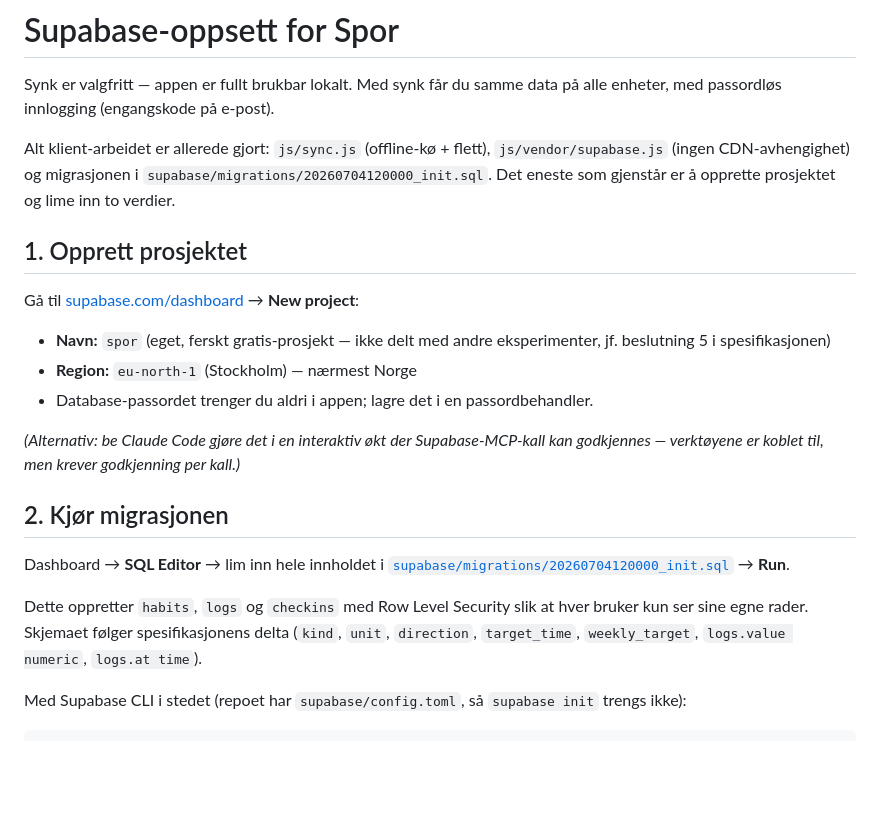
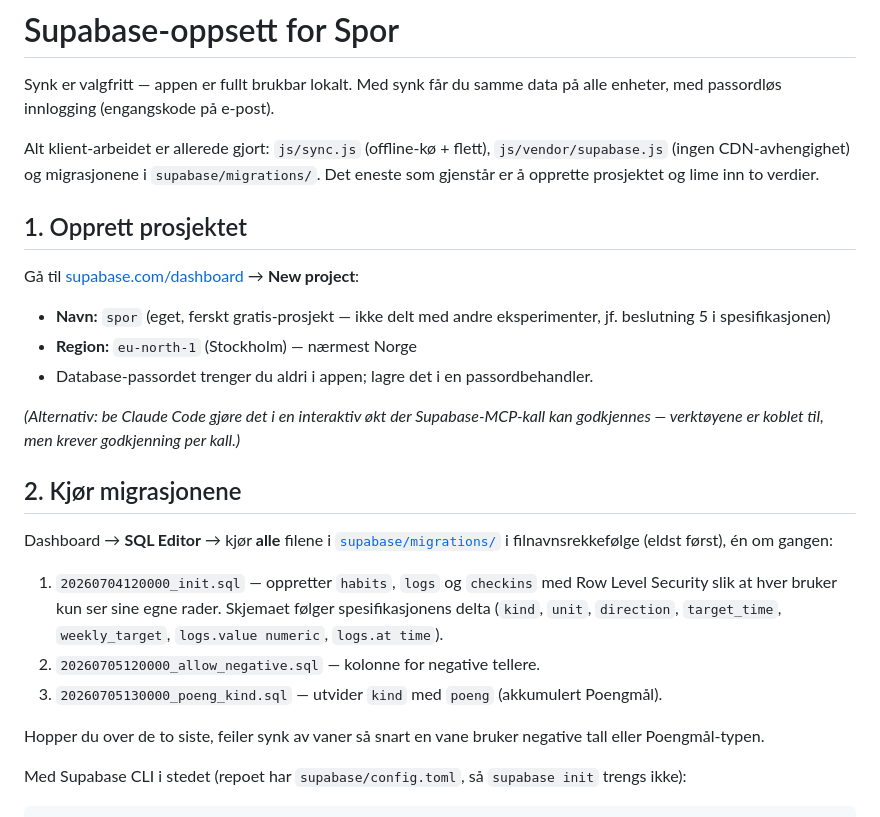
Before and after one commit to richard-lund-bot/Life-Tracker, a Markdown page: docs/supabase-setup.md, the part around the change. Drawn GitHub-style; blank space fills up the shorter version.

Commit message:
Dokumenter alle migrasjoner i oppsettsguiden
Manuell Supabase-oppsett ba brukere kun kjøre init-migrasjonen, men synk
sender nå allow_negative og kind='poeng'. Ferske prosjekter feilet derfor
til brukeren selv oppdaget de to nye migrasjonene. Oppdater README og
supabase-setup.md til å kjøre alle migrasjonene i rekkefølge.

Co-Authored-By: Claude Opus 4.8 <noreply@anthropic.com>
Claude-Session: https://claude.ai/code/session_017Rm1xCdxrb3PNKkATzjyPD

```diff
--- a/docs/supabase-setup.md
+++ b/docs/supabase-setup.md
@@ -4,9 +4,9 @@ Synk er valgfritt — appen er fullt brukbar lokalt. Med synk får du samme data
 alle enheter, med passordløs innlogging (engangskode på e-post).
 
 Alt klient-arbeidet er allerede gjort: `js/sync.js` (offline-kø + flett),
-`js/vendor/supabase.js` (ingen CDN-avhengighet) og migrasjonen i
-`supabase/migrations/20260704120000_init.sql`. Det eneste som gjenstår er å opprette
-prosjektet og lime inn to verdier.
+`js/vendor/supabase.js` (ingen CDN-avhengighet) og migrasjonene i
+`supabase/migrations/`. Det eneste som gjenstår er å opprette prosjektet og
+lime inn to verdier.
 
 ## 1. Opprett prosjektet
 
@@ -20,15 +20,22 @@ Gå til [supabase.com/dashboard](https://supabase.com/dashboard) → **New proje
 *(Alternativ: be Claude Code gjøre det i en interaktiv økt der Supabase-MCP-kall
 kan godkjennes — verktøyene er koblet til, men krever godkjenning per kall.)*
 
-## 2. Kjør migrasjonen
+## 2. Kjør migrasjonene
 
-Dashboard → **SQL Editor** → lim inn hele innholdet i
-[`supabase/migrations/20260704120000_init.sql`](../supabase/migrations/20260704120000_init.sql) → **Run**.
+Dashboard → **SQL Editor** → kjør **alle** filene i
+[`supabase/migrations/`](../supabase/migrations/) i filnavns­rekkefølge (eldst
+først), én om gangen:
 
-Dette oppretter `habits`, `logs` og `checkins` med Row Level Security slik at
-hver bruker kun ser sine egne rader. Skjemaet følger spesifikasjonens delta
-(`kind`, `unit`, `direction`, `target_time`, `weekly_target`, `logs.value numeric`,
-`logs.at time`).
+1. `20260704120000_init.sql` — oppretter `habits`, `logs` og `checkins` med Row
+   Level Security slik at hver bruker kun ser sine egne rader. Skjemaet følger
+   spesifikasjonens delta (`kind`, `unit`, `direction`, `target_time`,
+   `weekly_target`, `logs.value numeric`, `logs.at time`).
+2. `20260705120000_allow_negative.sql` — kolonne for negative tellere.
+3. `20260705130000_poeng_kind.sql` — utvider `kind` med `poeng` (akkumulert
+   Poengmål).
+
+Hopper du over de to siste, feiler synk av vaner så snart en vane bruker
+negative tall eller Poengmål-typen.
 
 Med Supabase CLI i stedet (repoet har `supabase/config.toml`, så `supabase init`
 trengs ikke):
```
Also changed, not shown: README.md (+3 -2 lines).
